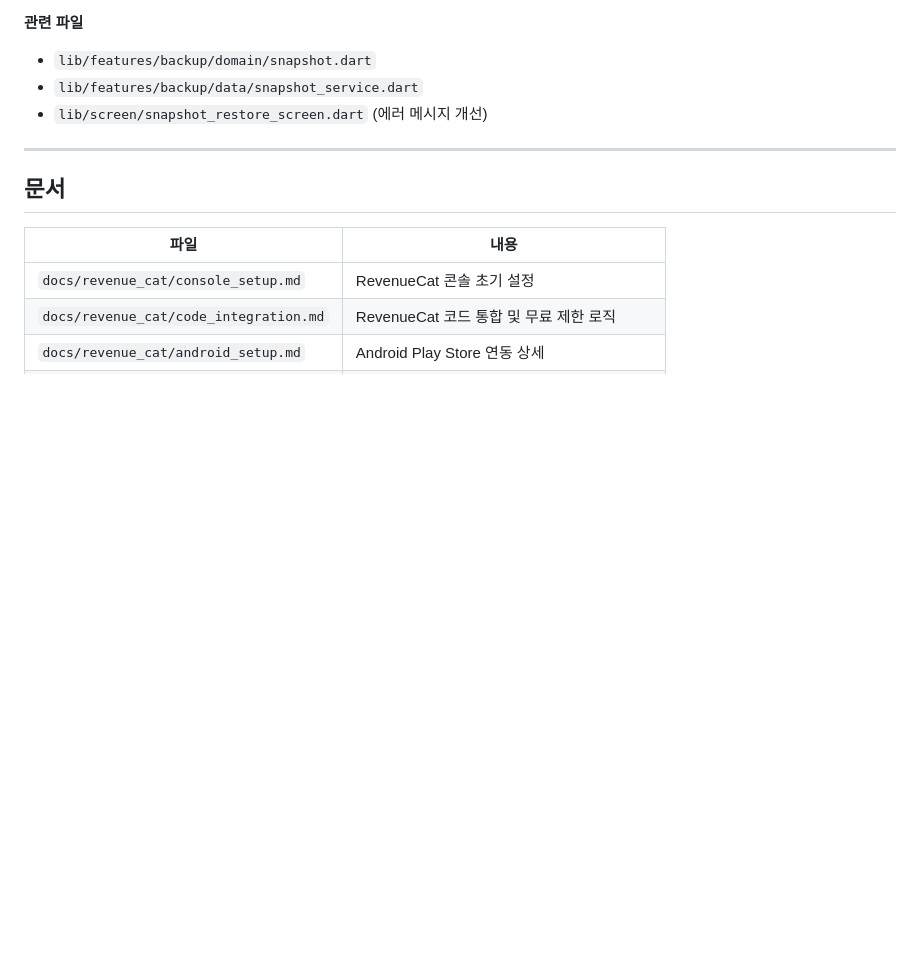
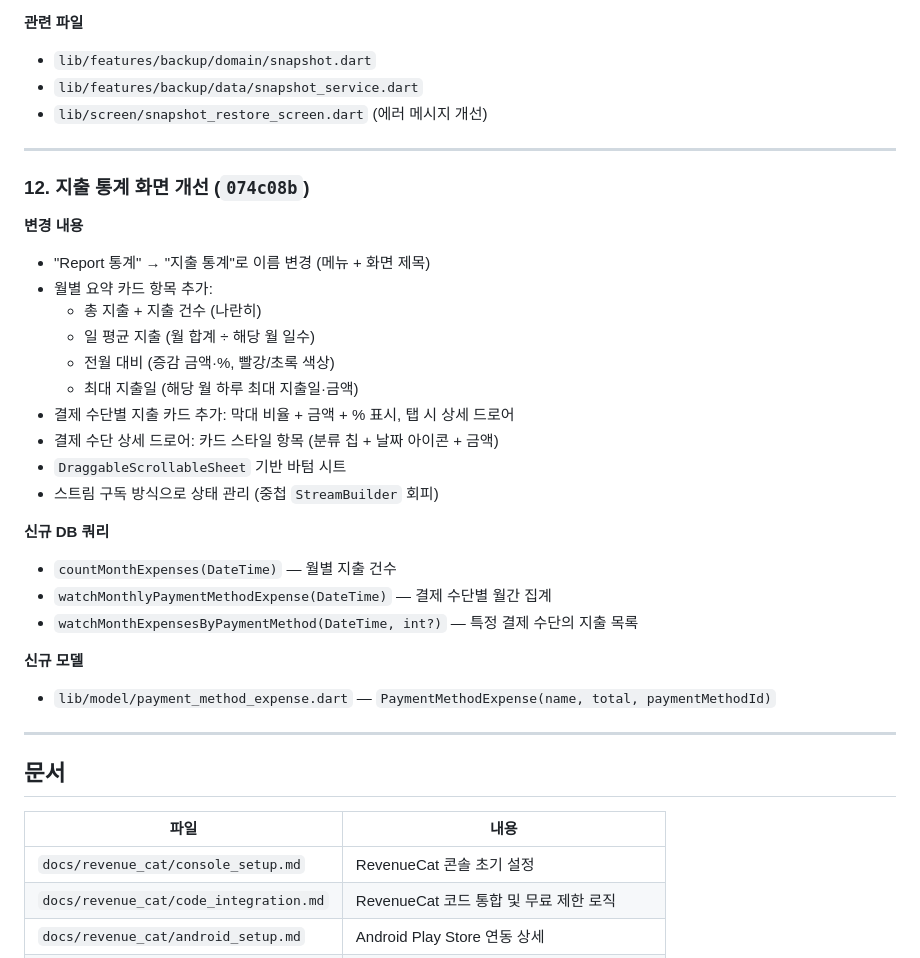
Before and after one commit to KR1023/expense_diary, a Markdown page: progress.md, the part around the change. Drawn GitHub-style; blank space fills up the shorter version.

Commit message:
docs: update progress.md with statistics screen improvements

```diff
--- a/progress.md
+++ b/progress.md
@@ -307,6 +307,30 @@ Android에서 백업 후 iOS에서 복원 시 지출 금액은 표시되나 항
 
 ---
 
+### 12. 지출 통계 화면 개선 (`074c08b`)
+
+**변경 내용**
+- "Report 통계" → "지출 통계"로 이름 변경 (메뉴 + 화면 제목)
+- 월별 요약 카드 항목 추가:
+  - 총 지출 + 지출 건수 (나란히)
+  - 일 평균 지출 (월 합계 ÷ 해당 월 일수)
+  - 전월 대비 (증감 금액·%, 빨강/초록 색상)
+  - 최대 지출일 (해당 월 하루 최대 지출일·금액)
+- 결제 수단별 지출 카드 추가: 막대 비율 + 금액 + % 표시, 탭 시 상세 드로어
+- 결제 수단 상세 드로어: 카드 스타일 항목 (분류 칩 + 날짜 아이콘 + 금액)
+- `DraggableScrollableSheet` 기반 바텀 시트
+- 스트림 구독 방식으로 상태 관리 (중첩 `StreamBuilder` 회피)
+
+**신규 DB 쿼리**
+- `countMonthExpenses(DateTime)` — 월별 지출 건수
+- `watchMonthlyPaymentMethodExpense(DateTime)` — 결제 수단별 월간 집계
+- `watchMonthExpensesByPaymentMethod(DateTime, int?)` — 특정 결제 수단의 지출 목록
+
+**신규 모델**
+- `lib/model/payment_method_expense.dart` — `PaymentMethodExpense(name, total, paymentMethodId)`
+
+---
+
 ## 문서
 
 | 파일 | 내용 |
```
